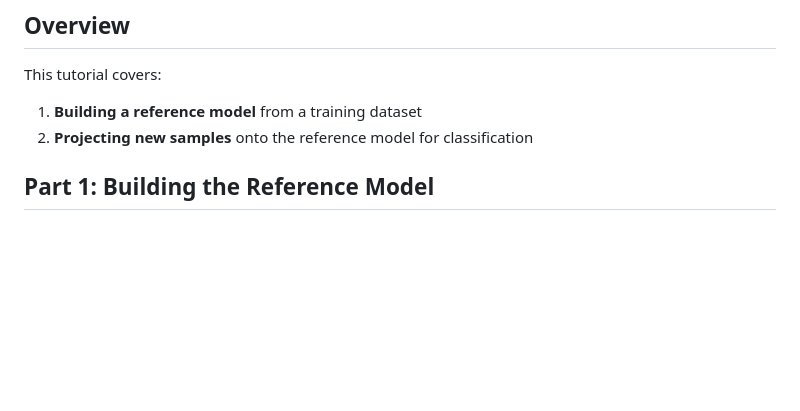
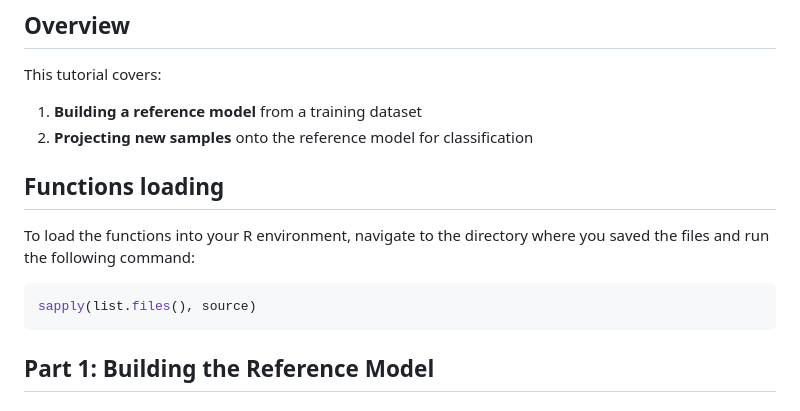
Before and after one commit to GianlucaMattei/MAGIBU, a Markdown page: README.md, the part around the change. Drawn GitHub-style; blank space fills up the shorter version.

Commit message:
Add functions loading section to README
Added instructions for loading functions into R environment.

````diff
--- a/README.md
+++ b/README.md
@@ -8,6 +8,13 @@ This tutorial covers:
 
 1. **Building a reference model** from a training dataset
 2. **Projecting new samples** onto the reference model for classification
+
+## Functions loading
+To load the functions into your R environment, navigate to the directory where you saved the files and run the following command:
+
+```r
+sapply(list.files(), source)
+```
 
 ## Part 1: Building the Reference Model
 
````
